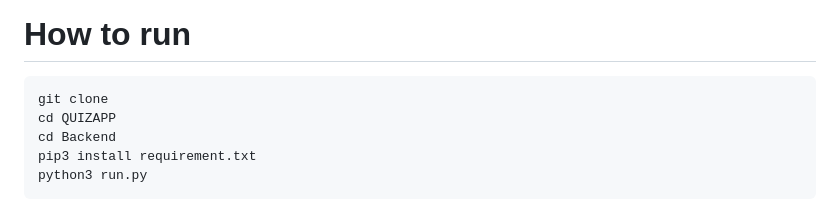
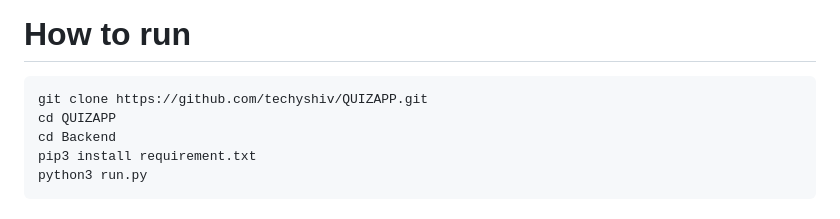
Before and after one commit to techyshiv/QUIZAPP, a Markdown page: Readme.MD, the part around the change. Rendered like a GitHub page.

````diff
--- a/Readme.MD
+++ b/Readme.MD
@@ -130,7 +130,7 @@ EMAIL_VERIFICATION_APPLY=NO
 # How to run
 
 ```bash
-git clone
+git clone https://github.com/techyshiv/QUIZAPP.git
 cd QUIZAPP
 cd Backend
 pip3 install requirement.txt
````
